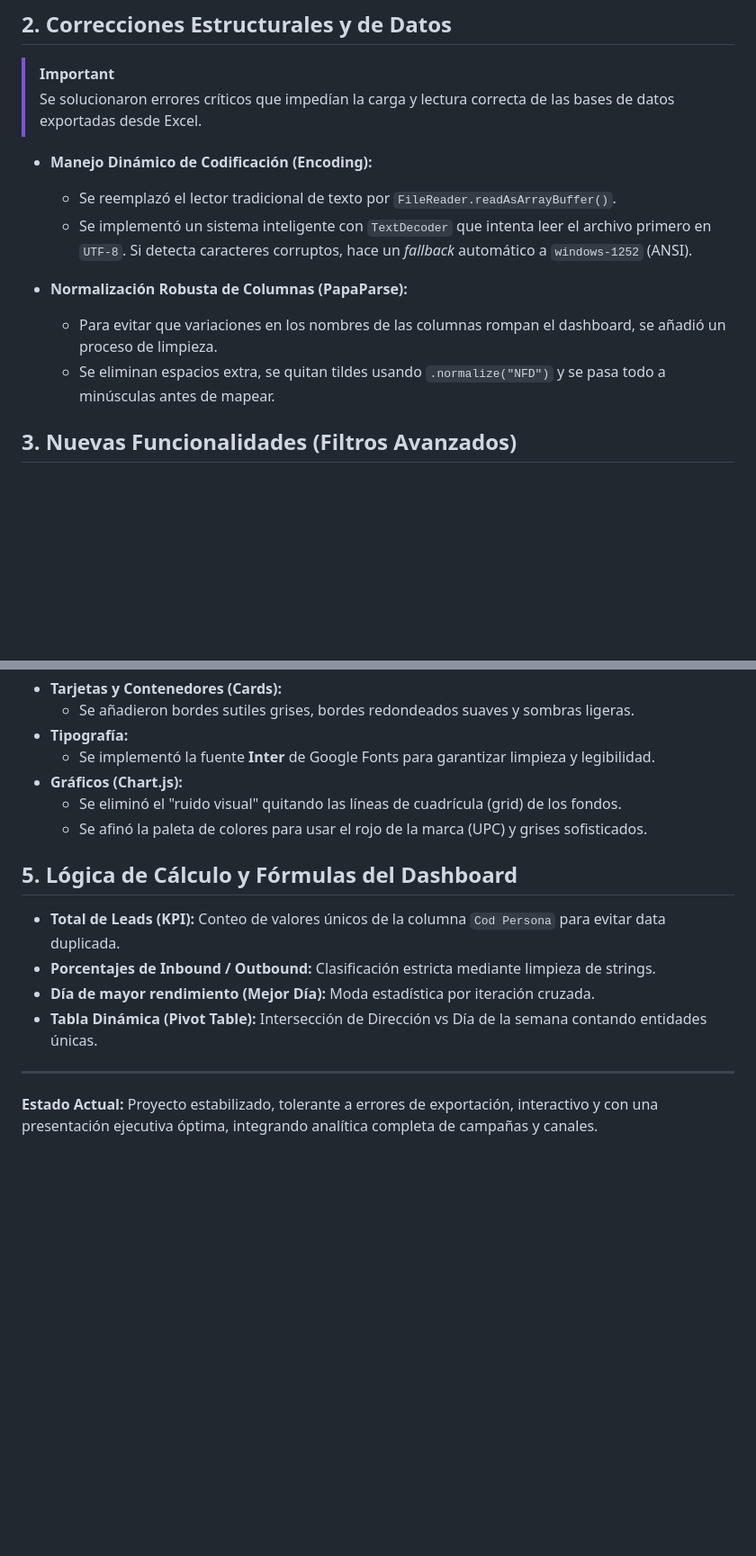
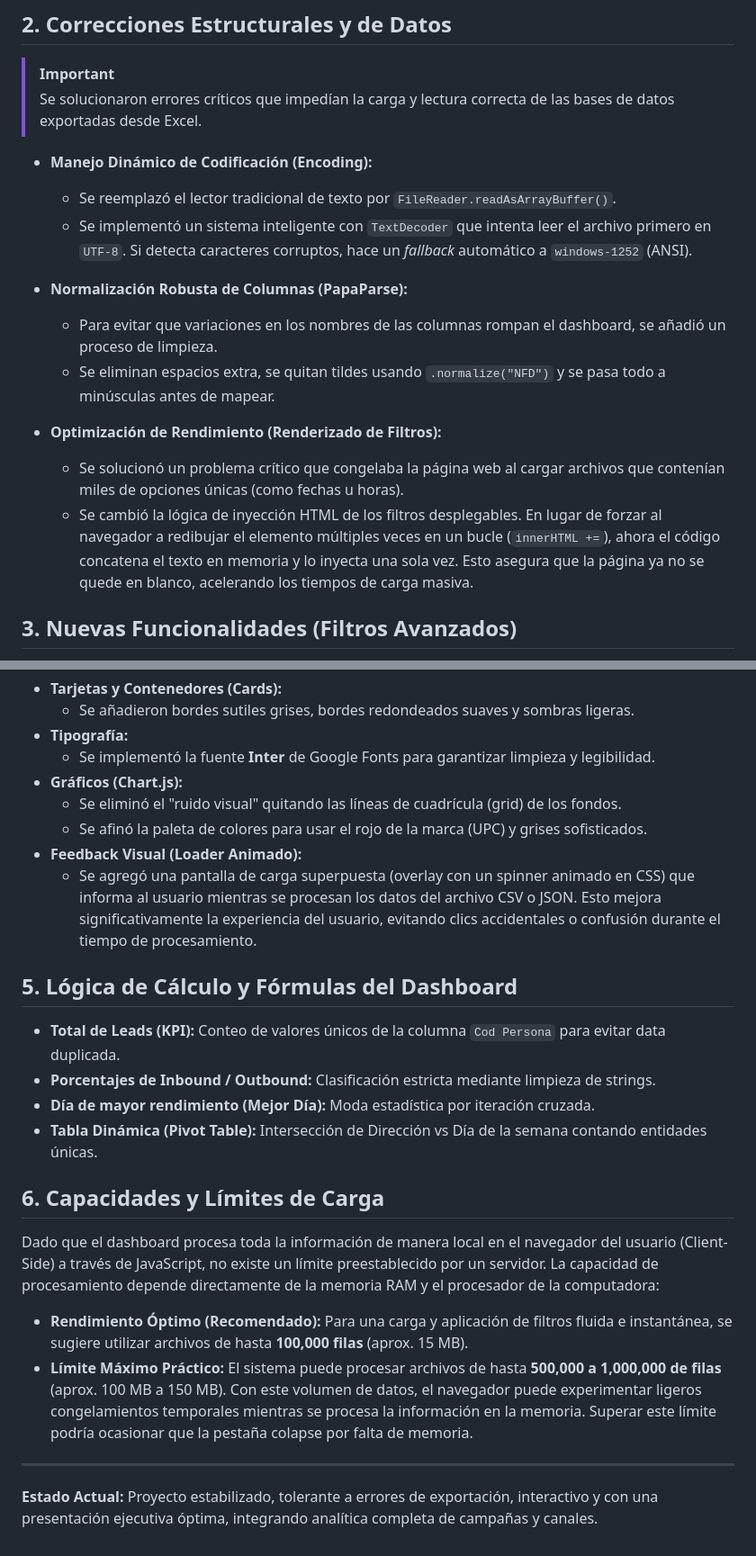
Before and after one commit to Renzone-Dev/Dashboard-Leads-UPC, a Markdown page: README.md, 2 parts joined by grey strips. Shown at 90% size. Rendered like a GitHub page; blank space fills up the shorter version.

Commit message:
Update README.md
Agregue algunos puntos en el codigo.

```diff
--- a/README.md
+++ b/README.md
@@ -29,11 +30,14 @@ El **Dashboard Traffic UPC** es una herramienta analítica web autónoma (HTML,
 
 - **Manejo Dinámico de Codificación (Encoding):**
   - Se reemplazó el lector tradicional de texto por `FileReader.readAsArrayBuffer()`.
-  - Se implementó un sistema inteligente con `TextDecoder` que intenta leer el archivo primero en `UTF-8`. Si detecta caracteres corruptos, hace un *fallback* automático a `windows-1252` (ANSI).
-
+  - Se implementó un sistema inteligente con `TextDecoder` que intenta leer el archivo primero en `UTF-8`. Si detecta caracteres corruptos, hace un _fallback_ automático a `windows-1252` (ANSI).
 - **Normalización Robusta de Columnas (PapaParse):**
   - Para evitar que variaciones en los nombres de las columnas rompan el dashboard, se añadió un proceso de limpieza.
   - Se eliminan espacios extra, se quitan tildes usando `.normalize("NFD")` y se pasa todo a minúsculas antes de mapear.
+
+- **Optimización de Rendimiento (Renderizado de Filtros):**
+  - Se solucionó un problema crítico que congelaba la página web al cargar archivos que contenían miles de opciones únicas (como fechas u horas).
+  - Se cambió la lógica de inyección HTML de los filtros desplegables. En lugar de forzar al navegador a redibujar el elemento múltiples veces en un bucle (`innerHTML +=`), ahora el código concatena el texto en memoria y lo inyecta una sola vez. Esto asegura que la página ya no se quede en blanco, acelerando los tiempos de carga masiva.
 
 ## 3. Nuevas Funcionalidades (Filtros Avanzados)
 
@@ -64,6 +68,8 @@ Todos los gráficos, tarjetas (KPIs) y la tabla cruzada responden inmediatamente
 - **Gráficos (Chart.js):**
   - Se eliminó el "ruido visual" quitando las líneas de cuadrícula (grid) de los fondos.
   - Se afinó la paleta de colores para usar el rojo de la marca (UPC) y grises sofisticados.
+- **Feedback Visual (Loader Animado):**
+  - Se agregó una pantalla de carga superpuesta (overlay con un spinner animado en CSS) que informa al usuario mientras se procesan los datos del archivo CSV o JSON. Esto mejora significativamente la experiencia del usuario, evitando clics accidentales o confusión durante el tiempo de procesamiento.
 
 ## 5. Lógica de Cálculo y Fórmulas del Dashboard
 
@@ -72,5 +78,13 @@ Todos los gráficos, tarjetas (KPIs) y la tabla cruzada responden inmediatamente
 - **Día de mayor rendimiento (Mejor Día):** Moda estadística por iteración cruzada.
 - **Tabla Dinámica (Pivot Table):** Intersección de Dirección vs Día de la semana contando entidades únicas.
 
+## 6. Capacidades y Límites de Carga
+
+Dado que el dashboard procesa toda la información de manera local en el navegador del usuario (Client-Side) a través de JavaScript, no existe un límite preestablecido por un servidor. La capacidad de procesamiento depende directamente de la memoria RAM y el procesador de la computadora:
+
+- **Rendimiento Óptimo (Recomendado):** Para una carga y aplicación de filtros fluida e instantánea, se sugiere utilizar archivos de hasta **100,000 filas** (aprox. 15 MB).
+- **Límite Máximo Práctico:** El sistema puede procesar archivos de hasta **500,000 a 1,000,000 de filas** (aprox. 100 MB a 150 MB). Con este volumen de datos, el navegador puede experimentar ligeros congelamientos temporales mientras se procesa la información en la memoria. Superar este límite podría ocasionar que la pestaña colapse por falta de memoria.
+
 ---
+
 **Estado Actual:** Proyecto estabilizado, tolerante a errores de exportación, interactivo y con una presentación ejecutiva óptima, integrando analítica completa de campañas y canales.
```
Also changed, not shown: other parts of README.md (+2 -1 lines).
